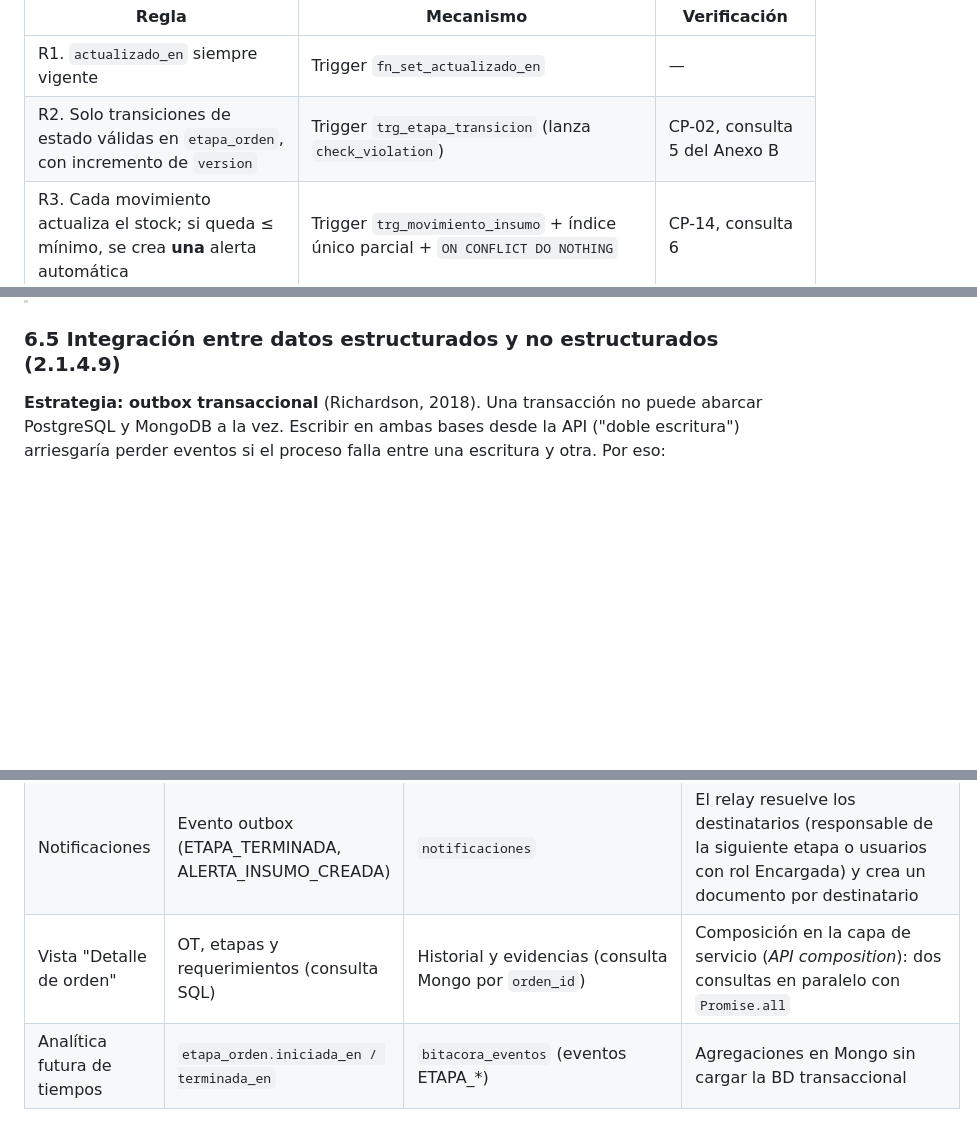
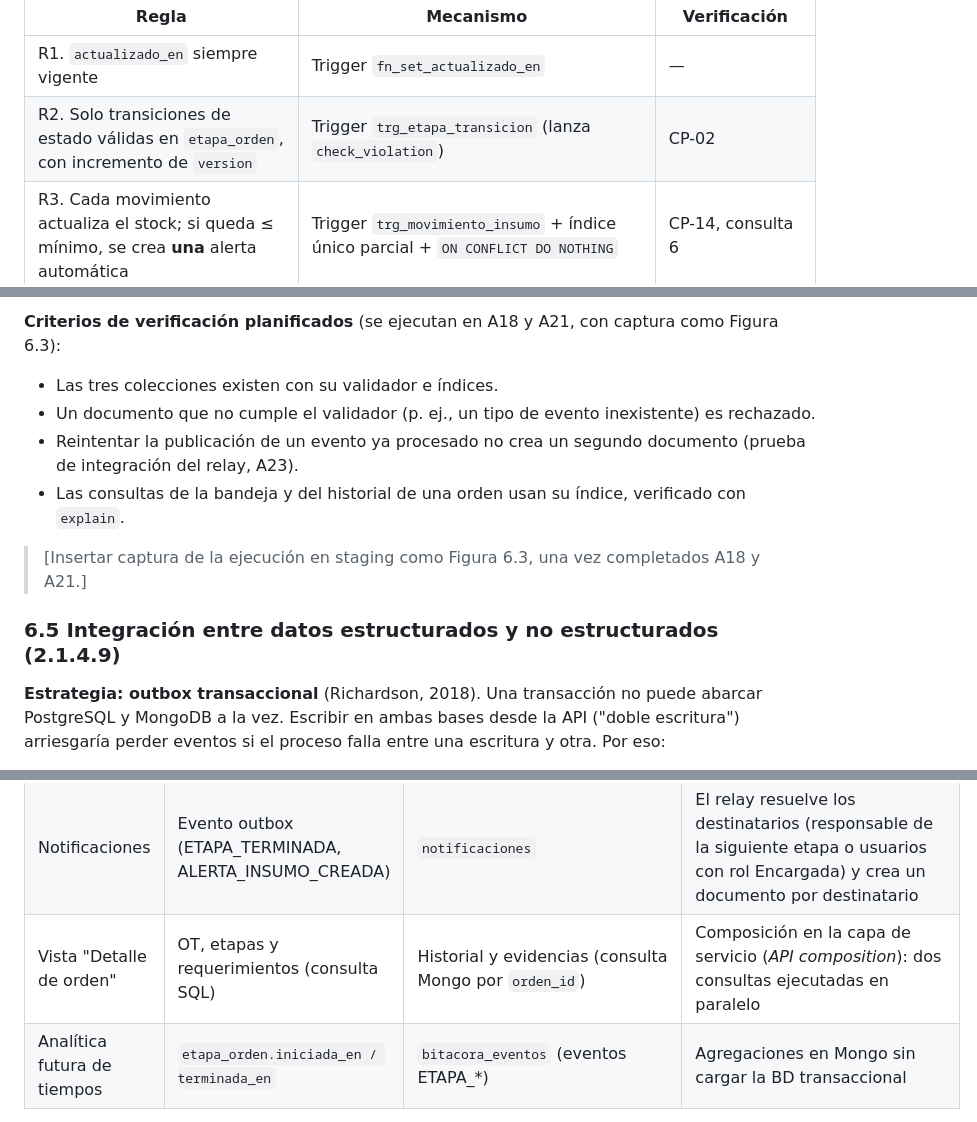
Before and after one commit to CarlosM01/Informe2ProyectoIntegrado, a Markdown page: Informe2_Kotoduo_SGP.md, 3 parts joined by grey strips. Drawn GitHub-style; blank space fills up the shorter version.

```diff
--- a/Informe2_Kotoduo_SGP.md
+++ b/Informe2_Kotoduo_SGP.md
@@ -761,7 +761,7 @@ El modelo tiene **16 tablas** en el esquema `sgp`, agrupadas por módulo:
 | Regla | Mecanismo | Verificación |
 |---|---|---|
 | R1. `actualizado_en` siempre vigente | Trigger `fn_set_actualizado_en` | — |
-| R2. Solo transiciones de estado válidas en `etapa_orden`, con incremento de `version` | Trigger `trg_etapa_transicion` (lanza `check_violation`) | CP-02, consulta 5 del Anexo B |
+| R2. Solo transiciones de estado válidas en `etapa_orden`, con incremento de `version` | Trigger `trg_etapa_transicion` (lanza `check_violation`) | CP-02 |
 | R3. Cada movimiento actualiza el stock; si queda ≤ mínimo, se crea **una** alerta automática | Trigger `trg_movimiento_insumo` + índice único parcial + `ON CONFLICT DO NOTHING` | CP-14, consulta 6 |
 | R4. Stock nunca negativo | `CHECK (stock_actual >= 0)` aborta la transacción completa | CP-14 |
 | R5. Bloqueo con motivo; terminada con fecha | `ck_etapa_bloqueo`, `ck_etapa_terminada` | CP-01 |
@@ -873,3 +828,11 @@ db.evidencias_etapa.aggregate([
+**Criterios de verificación planificados** (se ejecutan en A18 y A21, con captura como Figura 6.3):
+
+- Las tres colecciones existen con su validador e índices.
+- Un documento que no cumple el validador (p. ej., un tipo de evento inexistente) es rechazado.
+- Reintentar la publicación de un evento ya procesado no crea un segundo documento (prueba de integración del relay, A23).
+- Las consultas de la bandeja y del historial de una orden usan su índice, verificado con `explain`.
+
+> [Insertar captura de la ejecución en staging como Figura 6.3, una vez completados A18 y A21.]
 
 ### 6.5 Integración entre datos estructurados y no estructurados (2.1.4.9)
 
@@ -885,7 +848,7 @@ db.evidencias_etapa.aggregate([
 | Versiones de diseño | `aprobacion_diseno` (estado, versión, quién aprueba) | `evidencias_etapa` (tipo DISENO) + archivo en R2 | `aprobacion_diseno.evidencia_ref` = `ObjectId` del documento; el documento guarda `object_key` y `sha256` del archivo |
 | Evidencias de etapa | `etapa_orden.id` | `evidencias_etapa.etapa_orden_id` | Referencia lógica por UUID; la API valida que la etapa exista y pertenezca al actor antes de emitir la URL prefirmada |
 | Notificaciones | Evento outbox (ETAPA_TERMINADA, ALERTA_INSUMO_CREADA) | `notificaciones` | El relay resuelve los destinatarios (responsable de la siguiente etapa o usuarios con rol Encargada) y crea un documento por destinatario |
-| Vista "Detalle de orden" | OT, etapas y requerimientos (consulta SQL) | Historial y evidencias (consulta Mongo por `orden_id`) | Composición en la capa de servicio (*API composition*): dos consultas en paralelo con `Promise.all` |
+| Vista "Detalle de orden" | OT, etapas y requerimientos (consulta SQL) | Historial y evidencias (consulta Mongo por `orden_id`) | Composición en la capa de servicio (*API composition*): dos consultas ejecutadas en paralelo |
 | Analítica futura de tiempos | `etapa_orden.iniciada_en / terminada_en` | `bitacora_eventos` (eventos ETAPA_*) | Agregaciones en Mongo sin cargar la BD transaccional |
 
 **Regla de propiedad del dato:** PostgreSQL es la **fuente de verdad** de todo estado de negocio. MongoDB nunca se usa para decidir una transición; solo registra lo ocurrido y almacena contenido variable. Por eso la eventual demora del relay (≤ 5 s) no afecta la consistencia operativa.
```
Also changed, not shown: other parts of Informe2_Kotoduo_SGP.md (+55 -100 lines).
